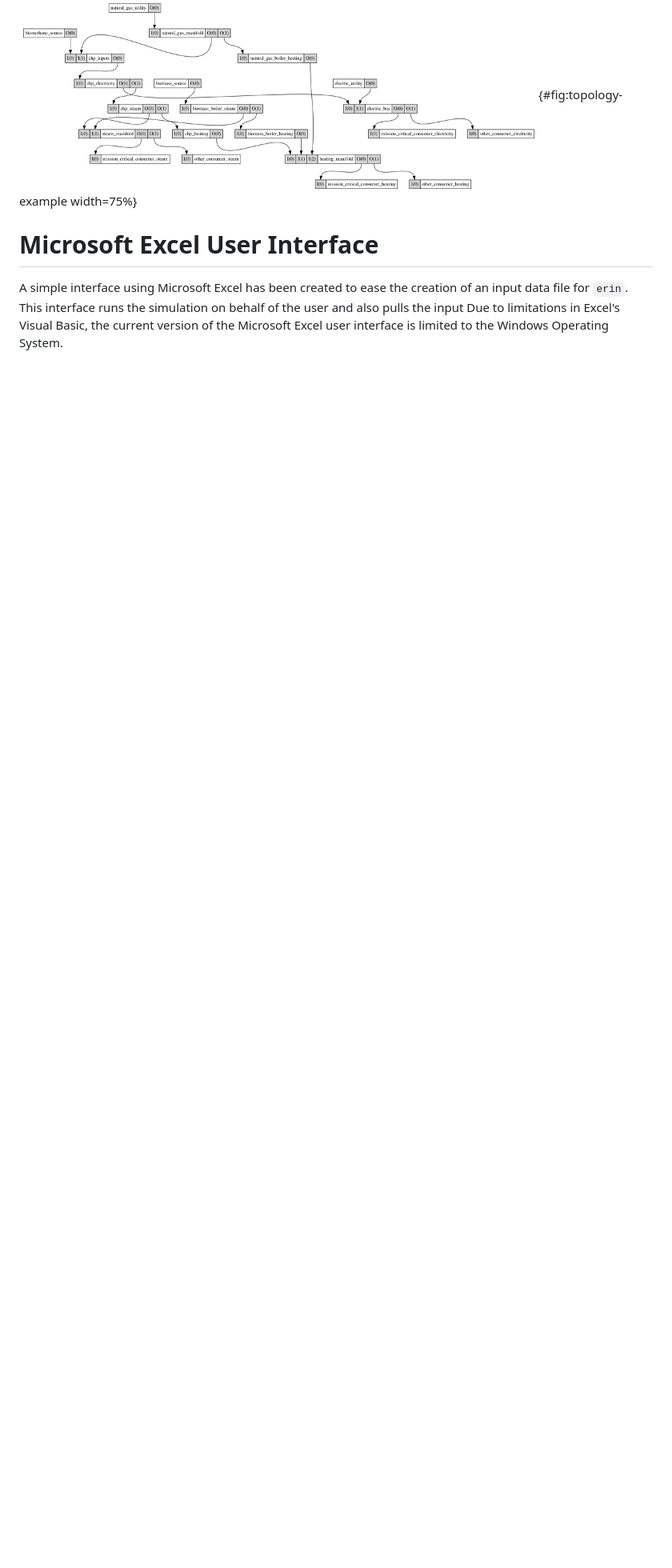
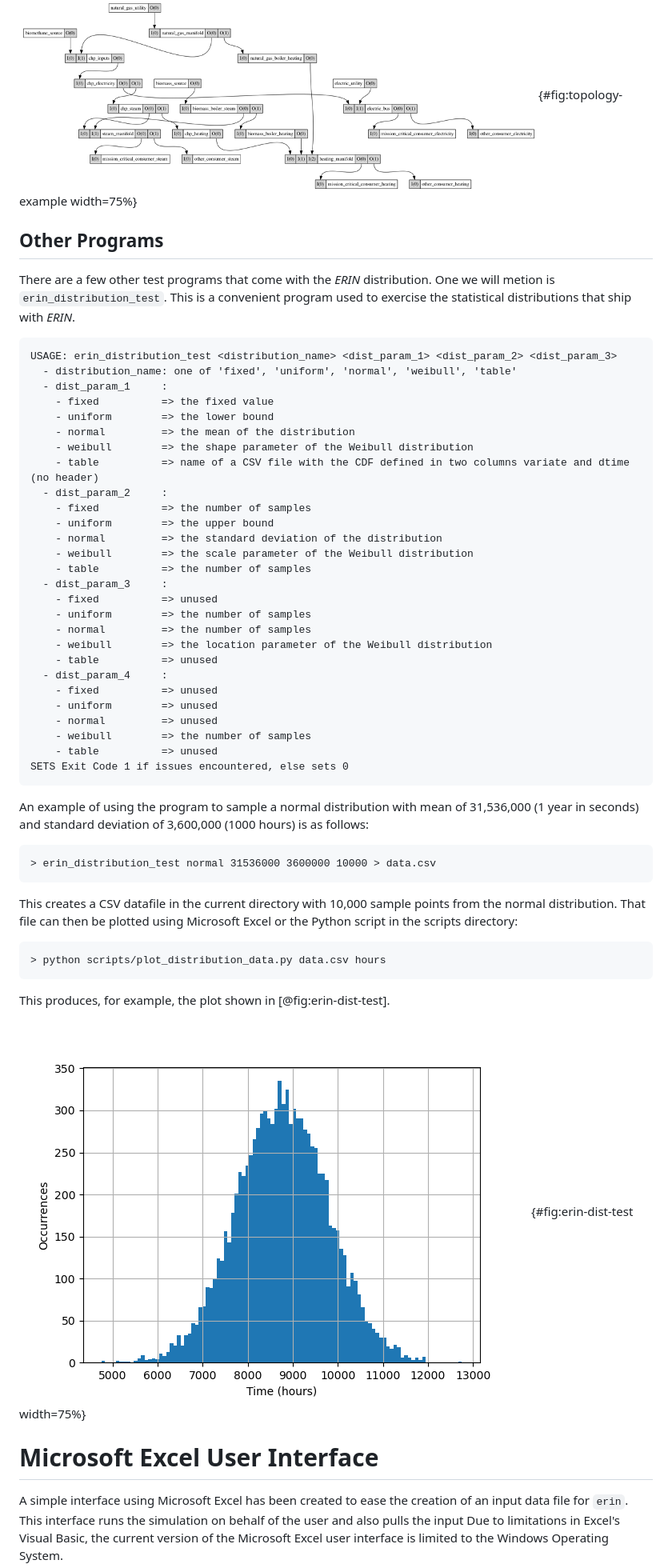
Before and after one commit to bigladder/erin, a Markdown page: docs/user-guide/user-guide.md, the part around the change. Shown: that part at 80% size. Drawn GitHub-style; pictures changed too: docs/user-guide/images/erin_distribution_test.png (added); blank space fills up the shorter version.

Commit message:
Update user guide to document erin_distribution_test

````diff
--- a/docs/user-guide/user-guide.md
+++ b/docs/user-guide/user-guide.md
@@ -793,6 +793,56 @@ Similarly, you can render your Graphviz dot file into a PDF as follows:
 
 ![Topology Example of a Network Rendered with Graphviz and `erin_graph`](images/topology-example.png){#fig:topology-example width=75%}
 
+## Other Programs
+
+There are a few other test programs that come with the *ERIN* distribution.
+One we will metion is `erin_distribution_test`.
+This is a convenient program used to exercise the statistical distributions that ship with *ERIN*.
+
+```
+USAGE: erin_distribution_test <distribution_name> <dist_param_1> <dist_param_2> <dist_param_3>
+  - distribution_name: one of 'fixed', 'uniform', 'normal', 'weibull', 'table'
+  - dist_param_1     :
+    - fixed          => the fixed value
+    - uniform        => the lower bound
+    - normal         => the mean of the distribution
+    - weibull        => the shape parameter of the Weibull distribution
+    - table          => name of a CSV file with the CDF defined in two columns variate and dtime (no header)
+  - dist_param_2     :
+    - fixed          => the number of samples
+    - uniform        => the upper bound
+    - normal         => the standard deviation of the distribution
+    - weibull        => the scale parameter of the Weibull distribution
+    - table          => the number of samples
+  - dist_param_3     :
+    - fixed          => unused
+    - uniform        => the number of samples
+    - normal         => the number of samples
+    - weibull        => the location parameter of the Weibull distribution
+    - table          => unused
+  - dist_param_4     :
+    - fixed          => unused
+    - uniform        => unused
+    - normal         => unused
+    - weibull        => the number of samples
+    - table          => unused
+SETS Exit Code 1 if issues encountered, else sets 0
+```
+
+An example of using the program to sample a normal distribution with mean of 31,536,000 (1 year in seconds) and standard deviation of 3,600,000 (1000 hours) is as follows:
+
+    > erin_distribution_test normal 31536000 3600000 10000 > data.csv
+
+This creates a CSV datafile in the current directory with 10,000 sample points from the normal distribution.
+That file can then be plotted using Microsoft Excel or the Python script in the scripts directory:
+
+    > python scripts/plot_distribution_data.py data.csv hours
+
+This produces, for example, the plot shown in [@fig:erin-dist-test].
+
+![Example PDF of Normal Distribution Produced by  `erin_distribution_test`](images/erin_distribution_test.png){#fig:erin-dist-test width=75%}
+
+
 # Microsoft Excel User Interface
 
 A simple interface using Microsoft Excel has been created to ease the creation of an input data file for `erin`.
````
